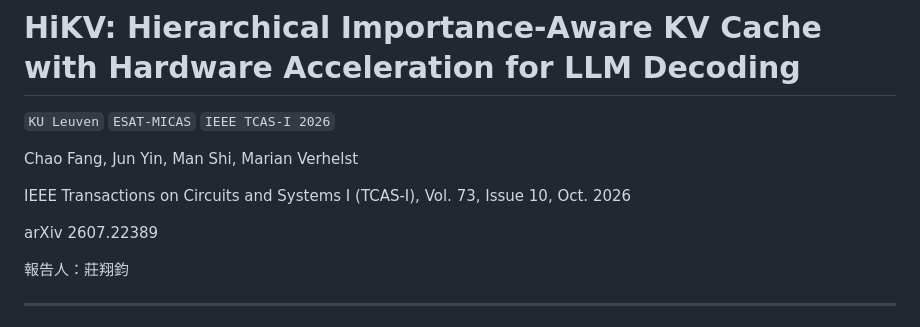
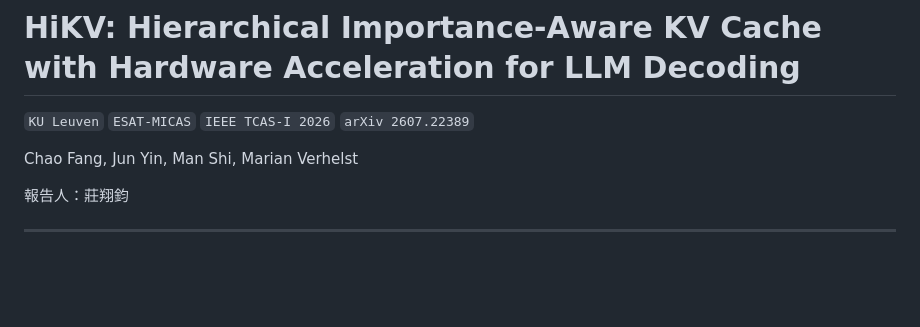
Before and after one commit to 930727fre/paper-reading-slides, a Markdown page: slides/20261013-HiKV/20261013-HiKV.md, the part around the change. Rendered like a GitHub page; blank space fills up the shorter version.

```diff
--- a/slides/20261013-HiKV/20261013-HiKV.md
+++ b/slides/20261013-HiKV/20261013-HiKV.md
@@ -12,13 +12,9 @@ description: '提出 token 與 element 兩層的重要度感知 KV cache 壓縮
 
 # HiKV: Hierarchical Importance-Aware KV Cache with Hardware Acceleration for LLM Decoding
 
-`KU Leuven` `ESAT-MICAS` `IEEE TCAS-I 2026`
+`KU Leuven` `ESAT-MICAS` `IEEE TCAS-I 2026` `arXiv 2607.22389`
 
 Chao Fang, Jun Yin, Man Shi, Marian Verhelst
-
-IEEE Transactions on Circuits and Systems I (TCAS-I), Vol. 73, Issue 10, Oct. 2026
-
-arXiv 2607.22389
 
 報告人：莊翔鈞
 
```
Also changed, not shown: slides/20260921-Sze/20260921-Sze.md (+2 -2 lines).
